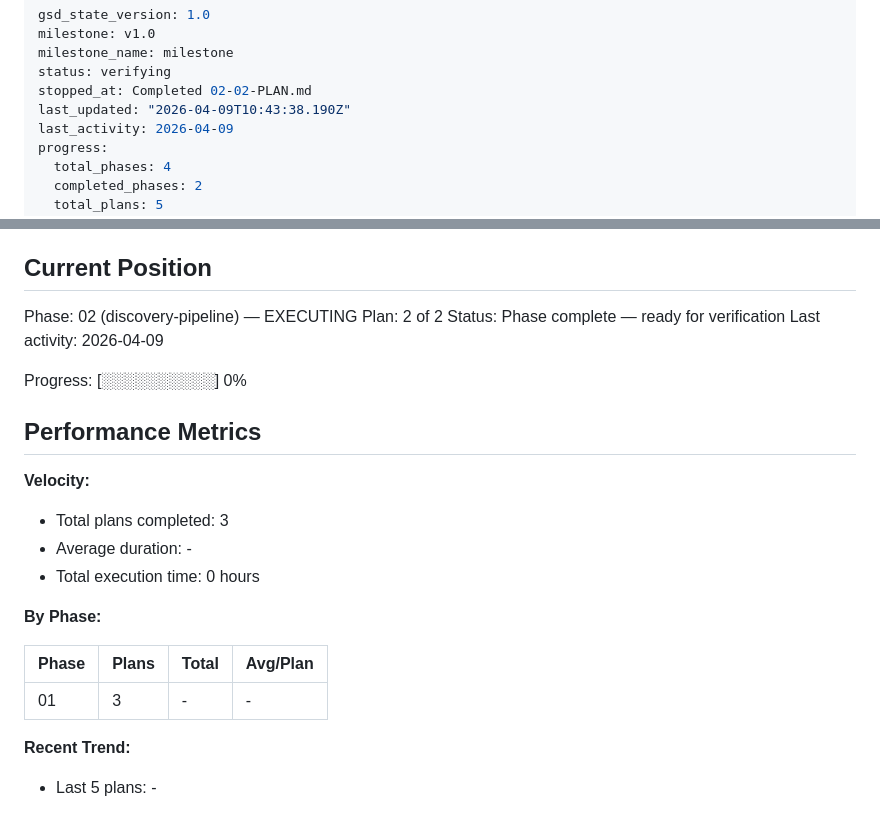
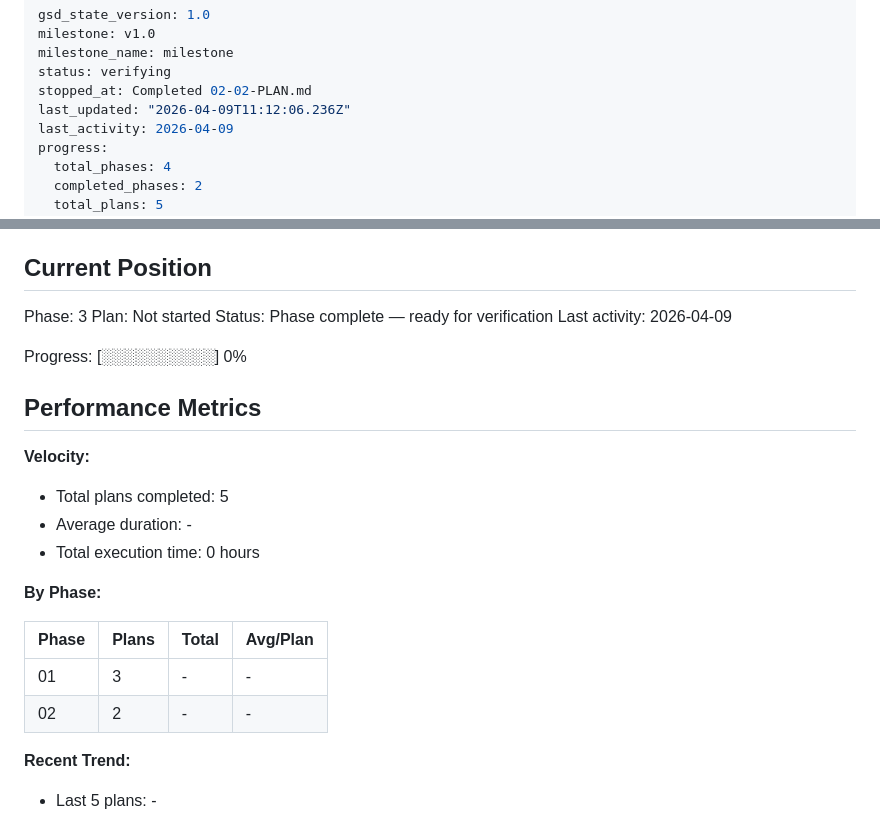
Before and after one commit to robinsadeghpour/content-workflow, a Markdown page: .planning/STATE.md, 2 parts joined by grey strips. Drawn GitHub-style.

Commit message:
docs(phase-02): complete phase execution

```diff
--- a/.planning/STATE.md
+++ b/.planning/STATE.md
@@ -4,7 +4,7 @@ milestone: v1.0
 milestone_name: milestone
 status: verifying
 stopped_at: Completed 02-02-PLAN.md
-last_updated: "2026-04-09T10:43:38.190Z"
+last_updated: "2026-04-09T11:12:06.236Z"
 last_activity: 2026-04-09
 progress:
   total_phases: 4
@@ -25,8 +25,8 @@ See: .planning/PROJECT.md (updated 2026-04-08)
 
 ## Current Position
 
-Phase: 02 (discovery-pipeline) — EXECUTING
-Plan: 2 of 2
+Phase: 3
+Plan: Not started
 Status: Phase complete — ready for verification
 Last activity: 2026-04-09
 
@@ -36,7 +36,7 @@ Progress: [░░░░░░░░░░] 0%
 
 **Velocity:**
 
-- Total plans completed: 3
+- Total plans completed: 5
 - Average duration: -
 - Total execution time: 0 hours
 
@@ -45,6 +45,7 @@ Progress: [░░░░░░░░░░] 0%
 | Phase | Plans | Total | Avg/Plan |
 |-------|-------|-------|----------|
 | 01 | 3 | - | - |
+| 02 | 2 | - | - |
 
 **Recent Trend:**
 
```
